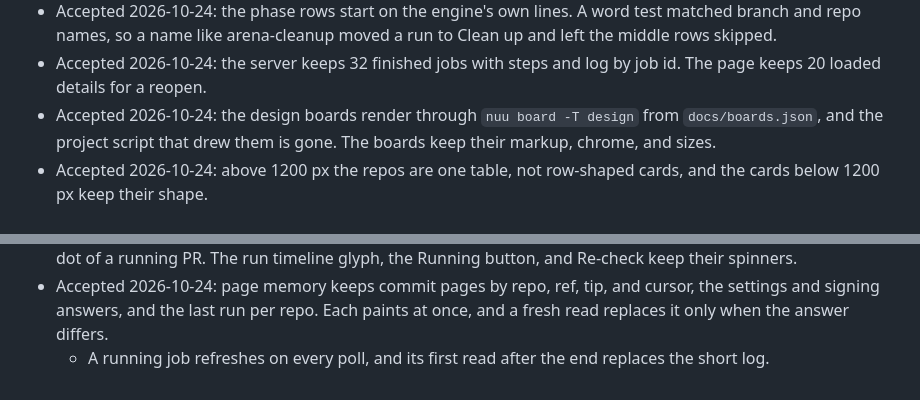
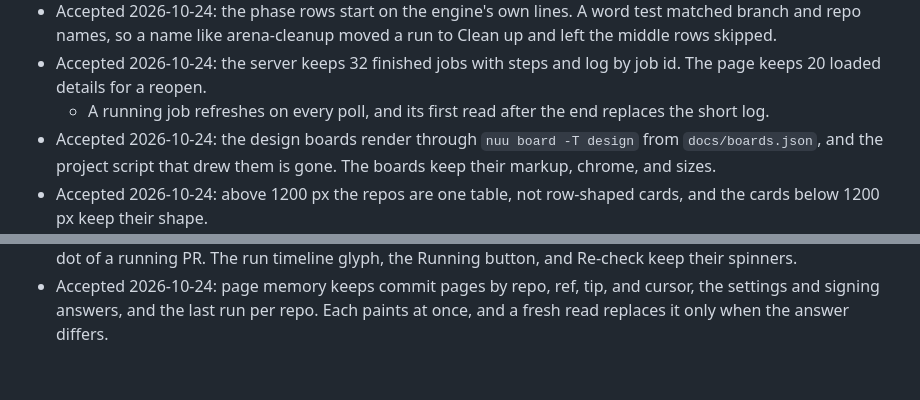
Before and after one commit to nemoe7/arena-cleanup, a Markdown page: docs/design.md, 2 parts joined by grey strips. GitHub-like rendering.

Commit message:
docs(design): move the job cache note under its decision

```diff
--- a/docs/design.md
+++ b/docs/design.md
@@ -512,6 +512,7 @@ The one design record for the arena-cleanup web app. Its sections follow the nem
 - Accepted 2026-10-24: the Commits list follows the selected arena branch on origin, its whole history with the commits ahead on top. A click on another arena row reloads it, and a repo with no arena branch lists the clone HEAD.
 - Accepted 2026-10-24: the phase rows start on the engine's own lines. A word test matched branch and repo names, so a name like arena-cleanup moved a run to Clean up and left the middle rows skipped.
 - Accepted 2026-10-24: the server keeps 32 finished jobs with steps and log by job id. The page keeps 20 loaded details for a reopen.
+  - A running job refreshes on every poll, and its first read after the end replaces the short log.
 - Accepted 2026-10-24: the design boards render through `nuu board -T design` from `docs/boards.json`, and the project script that drew them is gone. The boards keep their markup, chrome, and sizes.
 - Accepted 2026-10-24: above 1200 px the repos are one table, not row-shaped cards, and the cards below 1200 px keep their shape.
   - A header line reads Repo, Branch, Arena branches, and Actions. Rules of 1 px split the rows, cells pad 12 px, a hovered row tints, and the Sort select stays.
@@ -519,4 +520,3 @@ The one design record for the arena-cleanup web app. Its sections follow the nem
 - Accepted 2026-10-24: the Clean & Push button carries a live run itself, as Running with an amber spinning glyph, and the `clean running` pill is gone. Both labels share one grid cell, so the button keeps its width and height across states.
 - Accepted 2026-10-24: every amber dot pulses like the LED: a running check, a running job step, and the sidebar dot of a running PR. The run timeline glyph, the Running button, and Re-check keep their spinners.
 - Accepted 2026-10-24: page memory keeps commit pages by repo, ref, tip, and cursor, the settings and signing answers, and the last run per repo. Each paints at once, and a fresh read replaces it only when the answer differs.
-  - A running job refreshes on every poll, and its first read after the end replaces the short log.
```
